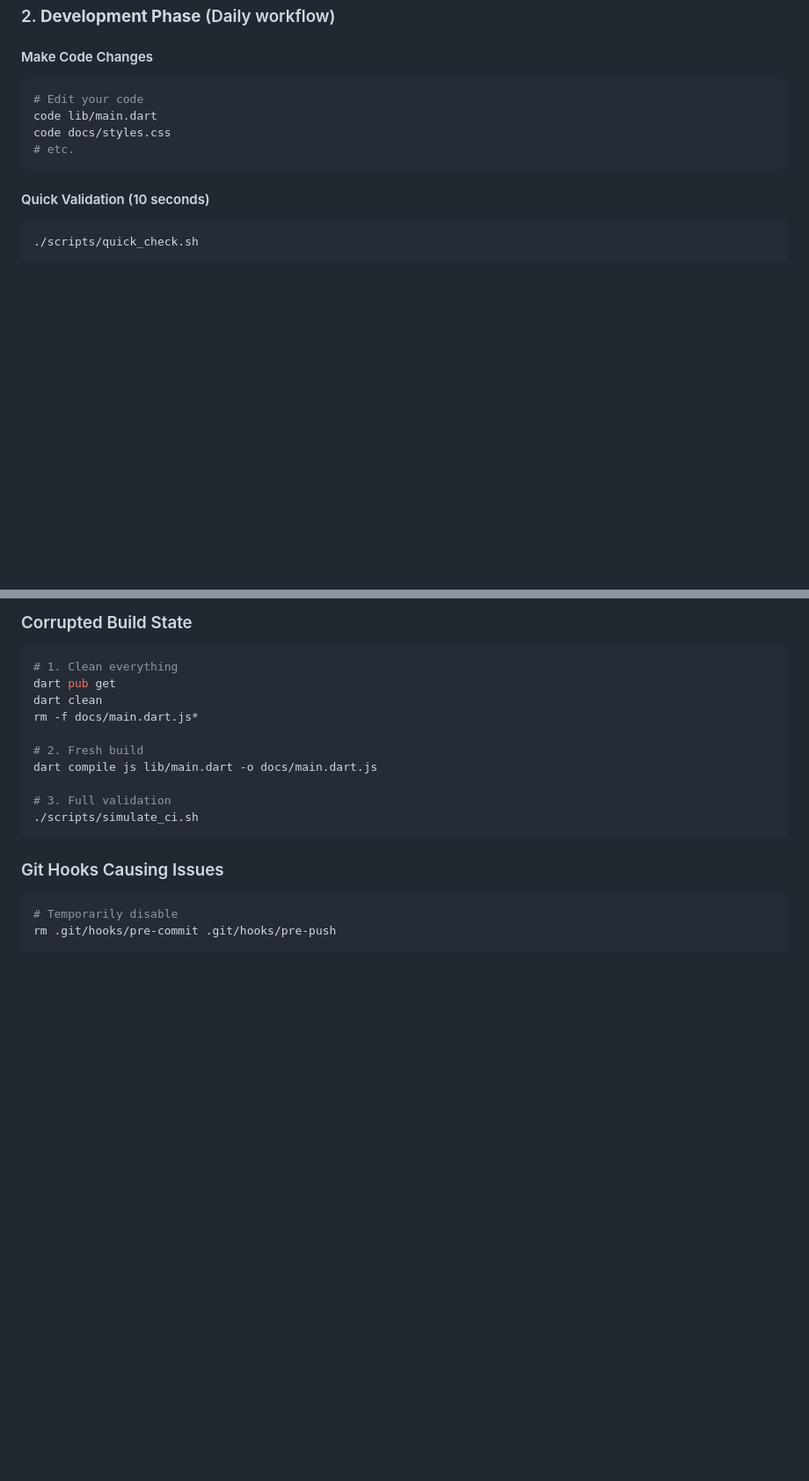
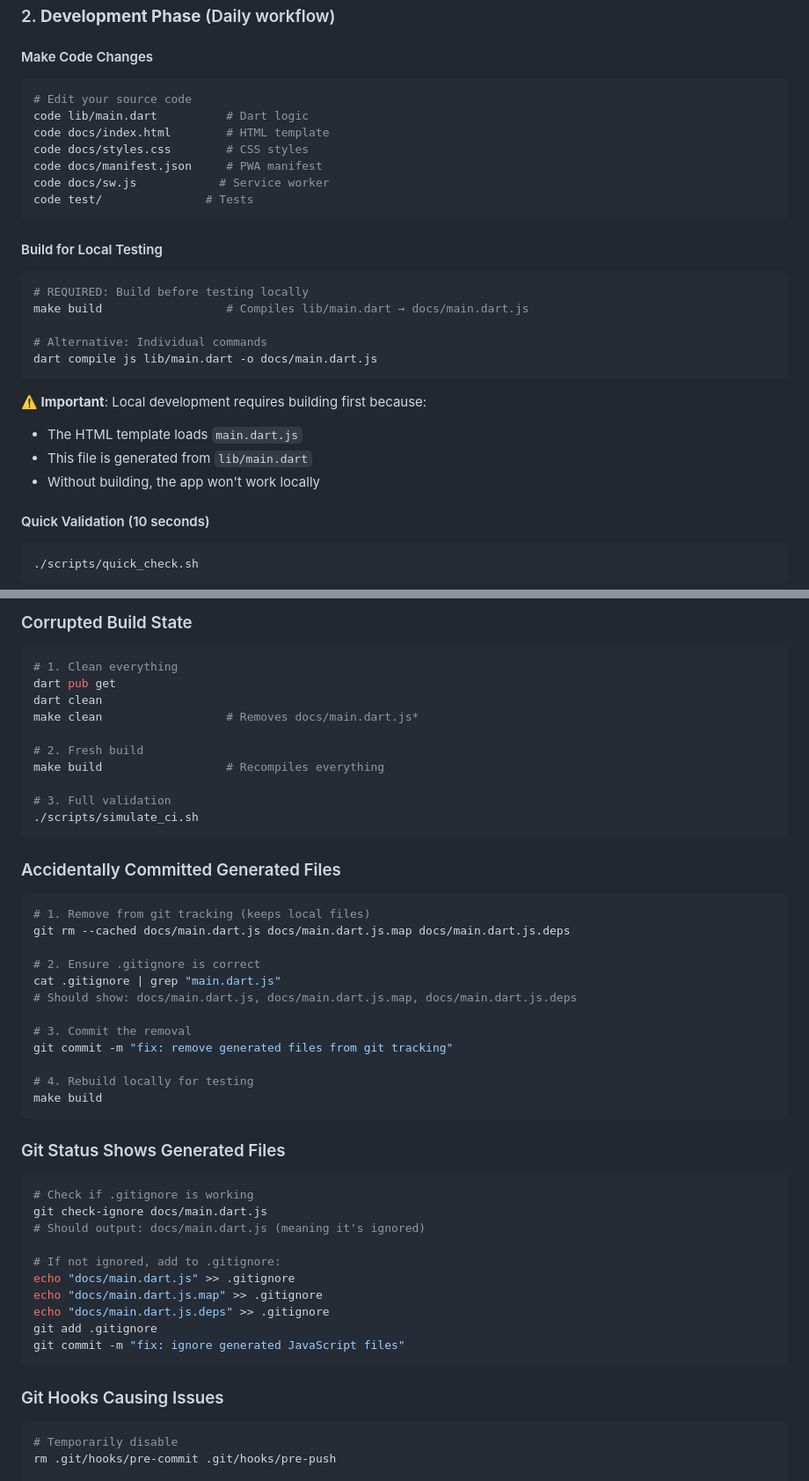
Before and after one commit to clickstefan/iprocrastinate, a Markdown page: DEVELOPMENT_WORKFLOW.md, 2 parts joined by grey strips. Shown at 88% size. Drawn GitHub-style; blank space fills up the shorter version.

````diff
--- a/DEVELOPMENT_WORKFLOW.md
+++ b/DEVELOPMENT_WORKFLOW.md
@@ -62,11 +110,28 @@ gh --version    # For CI monitoring
 
 #### Make Code Changes
 ```bash
-# Edit your code
-code lib/main.dart
-code docs/styles.css
-# etc.
+# Edit your source code
+code lib/main.dart          # Dart logic
+code docs/index.html        # HTML template
+code docs/styles.css        # CSS styles
+code docs/manifest.json     # PWA manifest
+code docs/sw.js            # Service worker
+code test/               # Tests
 ```
+
+#### Build for Local Testing
+```bash
+# REQUIRED: Build before testing locally
+make build                  # Compiles lib/main.dart → docs/main.dart.js
+
+# Alternative: Individual commands
+dart compile js lib/main.dart -o docs/main.dart.js
+```
+
+**⚠️ Important**: Local development requires building first because:
+- The HTML template loads `main.dart.js`
+- This file is generated from `lib/main.dart`
+- Without building, the app won't work locally
 
 #### Quick Validation (10 seconds)
 ```bash
@@ -483,13 +563,43 @@ git push --no-verify  # Skip pre-push hooks
 # 1. Clean everything
 dart pub get
 dart clean
-rm -f docs/main.dart.js*
+make clean                  # Removes docs/main.dart.js*
 
 # 2. Fresh build
-dart compile js lib/main.dart -o docs/main.dart.js
+make build                  # Recompiles everything
 
 # 3. Full validation
 ./scripts/simulate_ci.sh
+```
+
+### Accidentally Committed Generated Files
+```bash
+# 1. Remove from git tracking (keeps local files)
+git rm --cached docs/main.dart.js docs/main.dart.js.map docs/main.dart.js.deps
+
+# 2. Ensure .gitignore is correct
+cat .gitignore | grep "main.dart.js"
+# Should show: docs/main.dart.js, docs/main.dart.js.map, docs/main.dart.js.deps
+
+# 3. Commit the removal
+git commit -m "fix: remove generated files from git tracking"
+
+# 4. Rebuild locally for testing
+make build
+```
+
+### Git Status Shows Generated Files
+```bash
+# Check if .gitignore is working
+git check-ignore docs/main.dart.js
+# Should output: docs/main.dart.js (meaning it's ignored)
+
+# If not ignored, add to .gitignore:
+echo "docs/main.dart.js" >> .gitignore
+echo "docs/main.dart.js.map" >> .gitignore
+echo "docs/main.dart.js.deps" >> .gitignore
+git add .gitignore
+git commit -m "fix: ignore generated JavaScript files"
 ```
 
 ### Git Hooks Causing Issues
````
Also changed, not shown: other parts of DEVELOPMENT_WORKFLOW.md (+63 -0 lines), README.md (+40 -4 lines).
